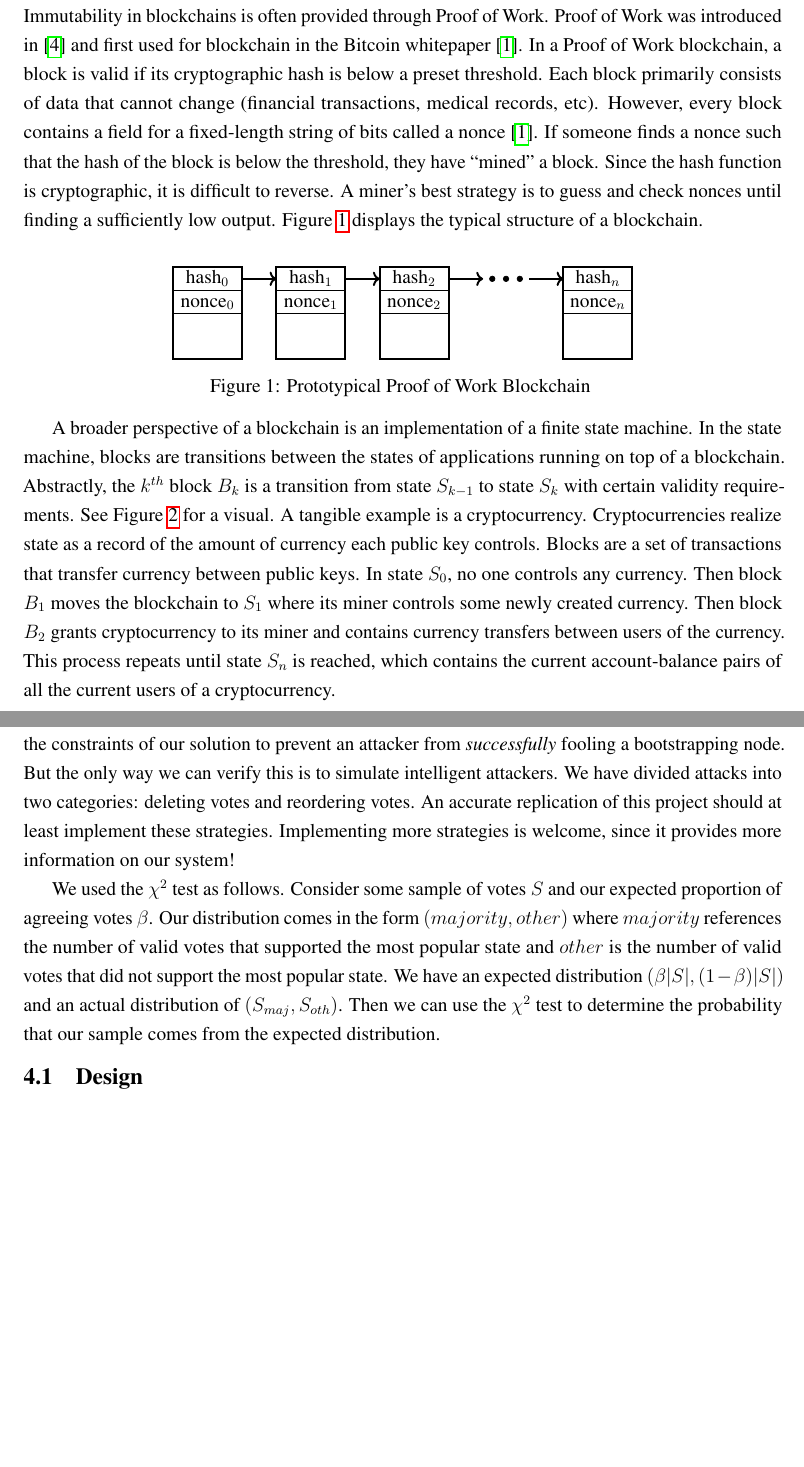
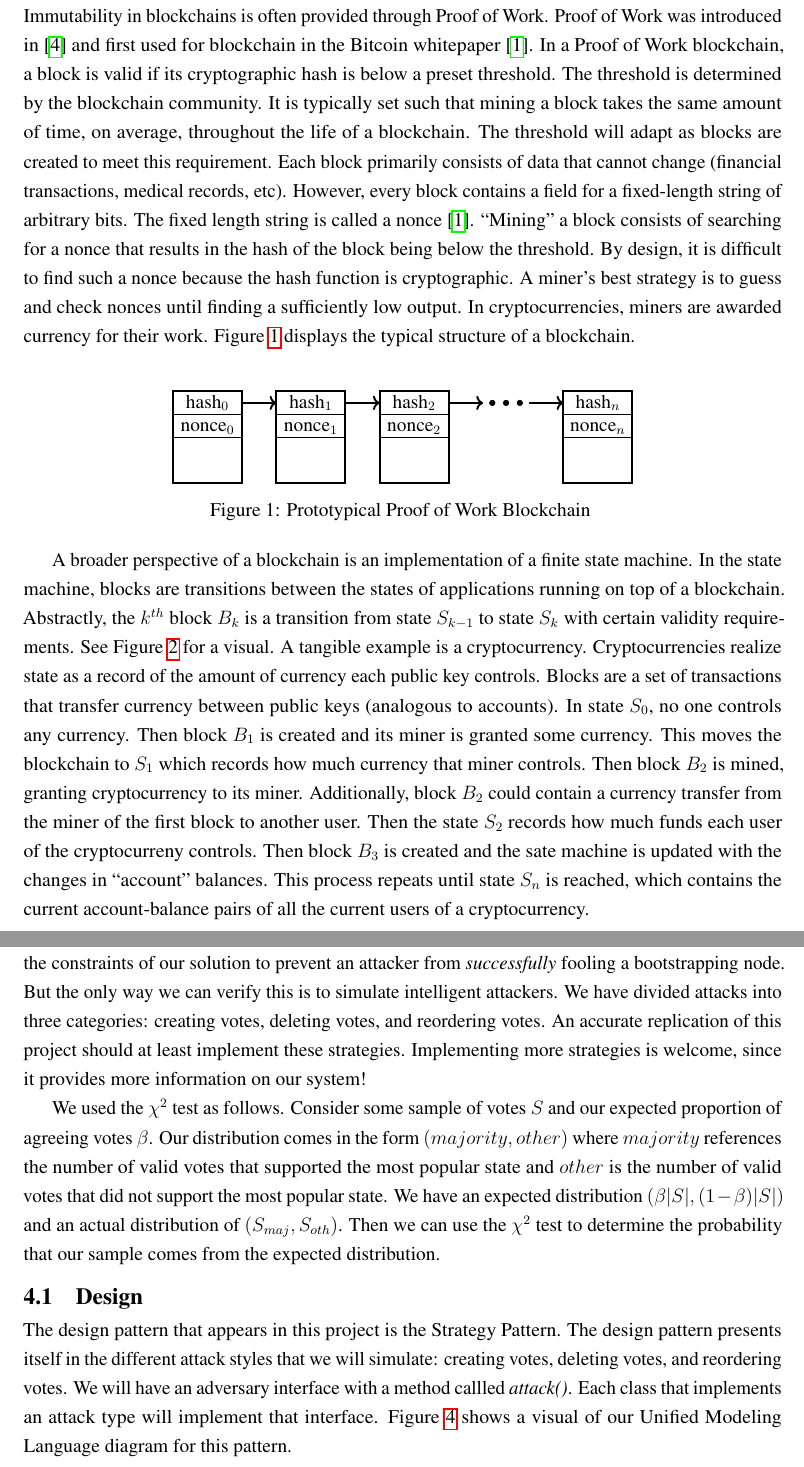
Before and after one commit to nathanstouffer/capstone, a LaTeX paper (proposal/proposal.tex, which reads proposal/tex/background.tex, proposal/tex/methodology.tex): two parts of pages 4 and 9 of 11, joined at a grey line, cut so that both start at the same text, the shorter picture padded with empty space. Compiled offline with pdfLaTeX.

Commit message:
not sure what I changed, it was a while ago

```diff
--- a/proposal/tex/background.tex
+++ b/proposal/tex/background.tex
@@ -7,11 +7,16 @@ At a high level, a blockchain is a sequence of blocks that is immutable in pract
 Immutability in blockchains is often provided through Proof of Work.
 Proof of Work was introduced in \cite{dwork1992PoW} and first used for blockchain in the Bitcoin whitepaper \cite{nakamoto2009Bitcoin}.
 In a Proof of Work blockchain, a block is valid if its cryptographic hash is below a preset threshold.
+The threshold is determined by the blockchain community.
+It is typically set such that mining a block takes the same amount of time, on average, throughout the life of a blockchain.
+The threshold will adapt as blocks are created to meet this requirement.
 Each block primarily consists of data that cannot change (financial transactions, medical records, etc).
-However, every block contains a field for a fixed-length string of bits called a nonce~\cite{nakamoto2009Bitcoin}.
-If someone finds a nonce such that the hash of the block is below the threshold, they have ``mined'' a block.
-Since the hash function is cryptographic, it is difficult to reverse.
+However, every block contains a field for a fixed-length string of arbitrary bits.
+The fixed length string is called a nonce~\cite{nakamoto2009Bitcoin}.
+``Mining'' a block consists of searching for a nonce that results in the hash of the block being below the threshold.
+By design, it is difficult to find such a nonce because the hash function is cryptographic.
 A miner's best strategy is to guess and check nonces until finding a sufficiently low output.
+In cryptocurrencies, miners are awarded currency for their work.
 Figure \ref{fig:blockchain} displays the typical structure of a blockchain.
 
 \input{tikz/blockchain}
@@ -22,10 +27,14 @@ Abstractly, the $k^{th}$ block $B_k$ is a transition from state $S_{k-1}$ to sta
 See Figure \ref{fig:statemachine} for a visual.
 A tangible example is a cryptocurrency.
 Cryptocurrencies realize state as a record of the amount of currency each public key controls.
-Blocks are a set of transactions that transfer currency between public keys.
+Blocks are a set of transactions that transfer currency between public keys (analogous to accounts).
 In state $S_0$, no one controls any currency.
-Then block $B_1$ moves the blockchain to $S_1$ where its miner controls some newly created currency.
-Then block $B_2$ grants cryptocurrency to its miner and contains currency transfers between users of the currency.
+Then block $B_1$ is created and its miner is granted some currency.
+This moves the blockchain to $S_1$ which records how much currency that miner controls.
+Then block $B_2$ is mined, granting cryptocurrency to its miner.
+Additionally, block $B_2$ could contain a currency transfer from the miner of the first block to another user.
+Then the state $S_2$ records how much funds each user of the cryptocurreny controls.
+Then block $B_3$ is created and the sate machine is updated with the changes in ``account'' balances.
 This process repeats until state $S_n$ is reached, which contains the current account-balance pairs of all the current users of a cryptocurrency.
 
 \input{tikz/state}
--- a/proposal/tex/methodology.tex
+++ b/proposal/tex/methodology.tex
@@ -25,7 +25,7 @@ While this is some overhead communication for our solution, it prevents a malici
 The most important aspect of the implementation is the intelligence of the attackers.
 We expect the constraints of our solution to prevent an attacker from \textit{successfully} fooling a bootstrapping node.
 But the only way we can verify this is to simulate intelligent attackers.
-We have divided attacks into two categories: deleting votes and reordering votes.
+We have divided attacks into three categories: creating votes, deleting votes, and reordering votes.
 An accurate replication of this project should at least implement these strategies.
 Implementing more strategies is welcome, since it provides more information on our system!
 
@@ -39,4 +39,10 @@ Then we can use the $\chi ^2$ test to determine the probability that our sample
 
 \subsection{Design}
 
+The design pattern that appears in this project is the Strategy Pattern.
+The design pattern presents itself in the different attack styles that we will simulate: creating votes, deleting votes, and reordering votes.
+We will have an adversary interface with a method callled \textit{attack()}.
+Each class that implements an attack type will implement that interface.
+Figure \ref{fig:strategy} shows a visual of our Unified Modeling Language diagram for this pattern.
+
 \input{tikz/uml}
```
Also changed, not shown: proposal/table/gqm.tex (+3 -3 lines), proposal/tex/abstract.tex (+1 -1 lines), proposal/tex/introduction.tex (+3 -2 lines), proposal/tex/solution.tex (+3 -2 lines), proposal/proposal.pdf, proposal/tex/background.tex (4 more changed lines).
